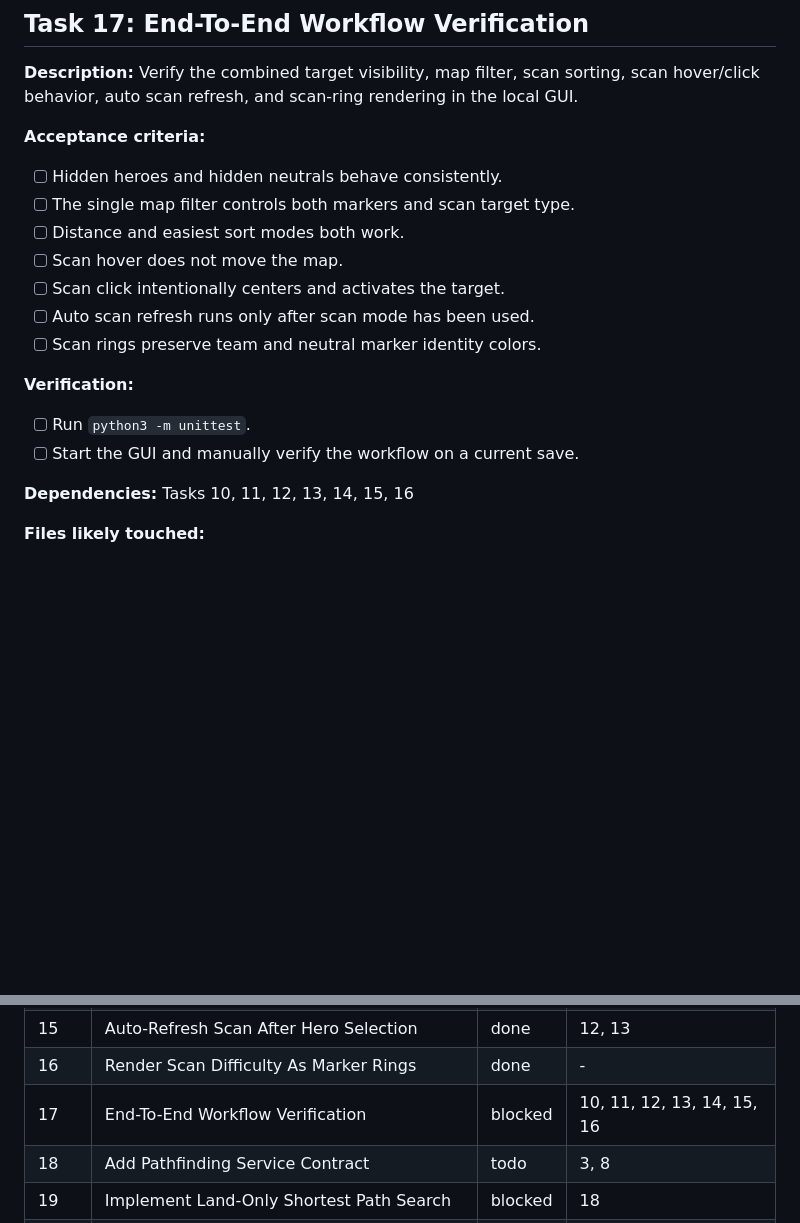
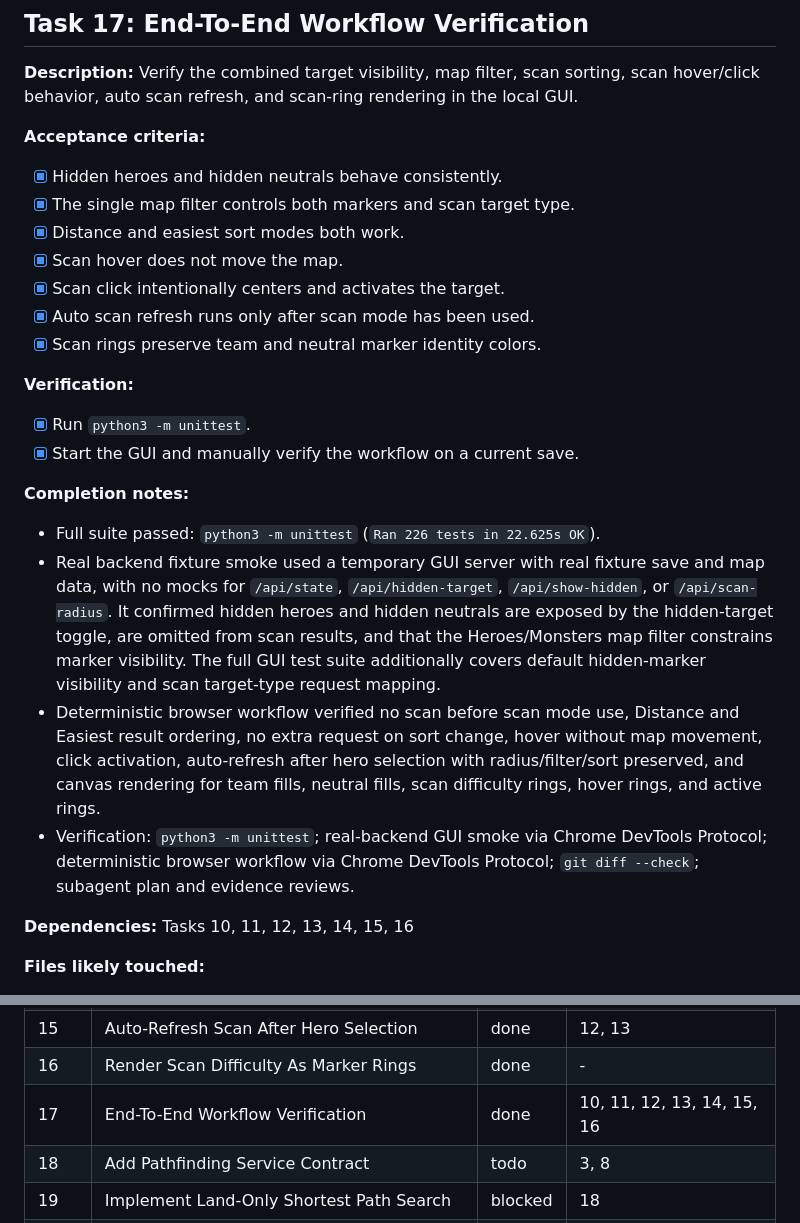
Before and after one commit to dees91/h3-companion, a Markdown page: planning/battle-estimator-map-improvements.md, 2 parts joined by grey strips. GitHub-like rendering; blank space fills up the shorter version.

Commit message:
Verify map scan workflow end to end

```diff
--- a/planning/battle-estimator-map-improvements.md
+++ b/planning/battle-estimator-map-improvements.md
@@ -1018,17 +1018,35 @@ sorting, scan hover/click behavior, auto scan refresh, and scan-ring rendering
 in the local GUI.
 
 **Acceptance criteria:**
-- [ ] Hidden heroes and hidden neutrals behave consistently.
-- [ ] The single map filter controls both markers and scan target type.
-- [ ] Distance and easiest sort modes both work.
-- [ ] Scan hover does not move the map.
-- [ ] Scan click intentionally centers and activates the target.
-- [ ] Auto scan refresh runs only after scan mode has been used.
-- [ ] Scan rings preserve team and neutral marker identity colors.
+- [x] Hidden heroes and hidden neutrals behave consistently.
+- [x] The single map filter controls both markers and scan target type.
+- [x] Distance and easiest sort modes both work.
+- [x] Scan hover does not move the map.
+- [x] Scan click intentionally centers and activates the target.
+- [x] Auto scan refresh runs only after scan mode has been used.
+- [x] Scan rings preserve team and neutral marker identity colors.
 
 **Verification:**
-- [ ] Run `python3 -m unittest`.
-- [ ] Start the GUI and manually verify the workflow on a current save.
+- [x] Run `python3 -m unittest`.
+- [x] Start the GUI and manually verify the workflow on a current save.
+
+**Completion notes:**
+- Full suite passed: `python3 -m unittest` (`Ran 226 tests in 22.625s OK`).
+- Real backend fixture smoke used a temporary GUI server with real fixture save
+  and map data, with no mocks for `/api/state`, `/api/hidden-target`,
+  `/api/show-hidden`, or `/api/scan-radius`. It confirmed hidden heroes and
+  hidden neutrals are exposed by the hidden-target toggle, are omitted from scan
+  results, and that the Heroes/Monsters map filter constrains marker visibility.
+  The full GUI test suite additionally covers default hidden-marker visibility
+  and scan target-type request mapping.
+- Deterministic browser workflow verified no scan before scan mode use,
+  Distance and Easiest result ordering, no extra request on sort change,
+  hover without map movement, click activation, auto-refresh after hero
+  selection with radius/filter/sort preserved, and canvas rendering for team
+  fills, neutral fills, scan difficulty rings, hover rings, and active rings.
+- Verification: `python3 -m unittest`; real-backend GUI smoke via Chrome DevTools
+  Protocol; deterministic browser workflow via Chrome DevTools Protocol;
+  `git diff --check`; subagent plan and evidence reviews.
 
 **Dependencies:** Tasks 10, 11, 12, 13, 14, 15, 16
 
@@ -1372,7 +1390,7 @@ After Tasks 9, 17, and 25:
 | 14 | Improve Scan Result Hover And Click Behavior | done | - |
 | 15 | Auto-Refresh Scan After Hero Selection | done | 12, 13 |
 | 16 | Render Scan Difficulty As Marker Rings | done | - |
-| 17 | End-To-End Workflow Verification | blocked | 10, 11, 12, 13, 14, 15, 16 |
+| 17 | End-To-End Workflow Verification | done | 10, 11, 12, 13, 14, 15, 16 |
 | 18 | Add Pathfinding Service Contract | todo | 3, 8 |
 | 19 | Implement Land-Only Shortest Path Search | blocked | 18 |
 | 20 | Add Portal And Subterranean Gate Traversal | blocked | 19 |
```
